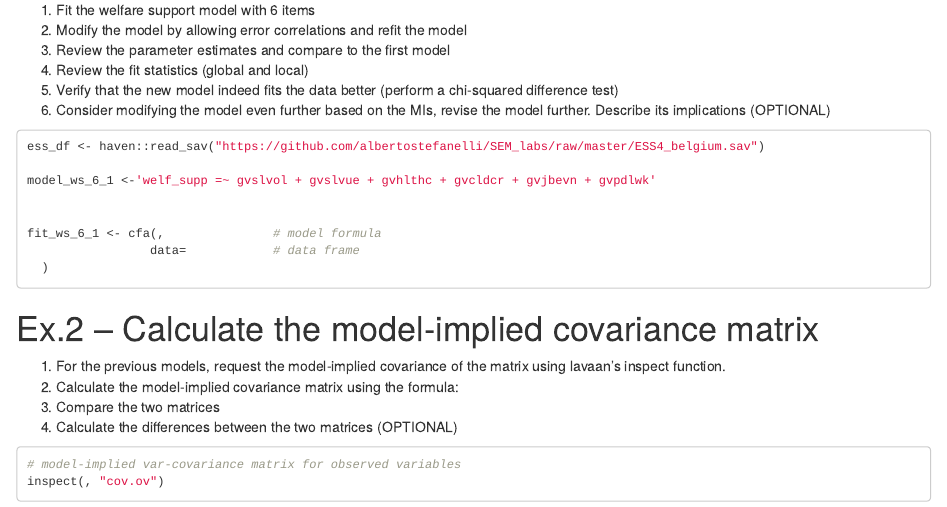
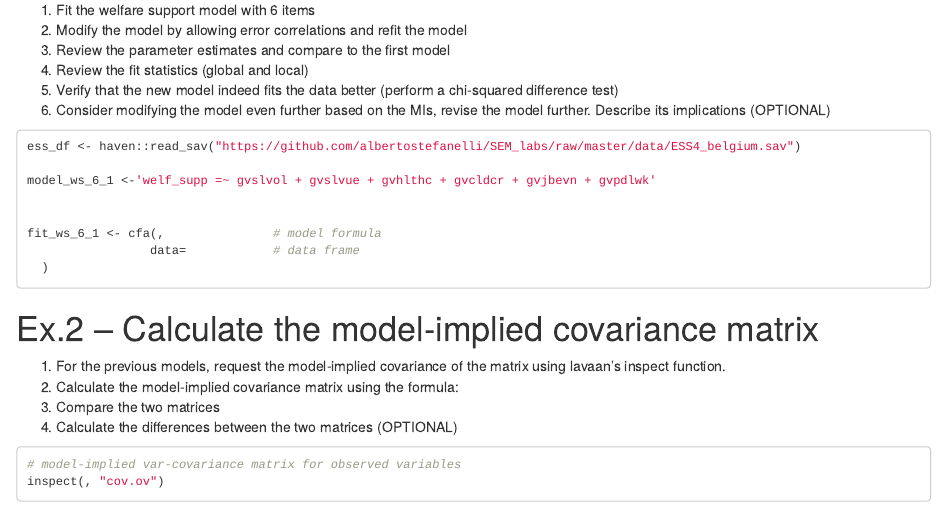
Before and after one commit to albertostefanelli/SEM_labs, an R Markdown document (KUL/exercises/SEM_ex_1_students.Rmd): the page in a window 1100 px wide, from 1620 px down. Rendered offline with R 4.5, knitr and Pandoc, with nearby package versions; drawn as R Markdown's standard HTML page in place of the format the file asks for; a font, style sheet, LaTeX package, included part or bibliography that could not be used is replaced or left out.

Commit message:
html ex 1

````diff
--- a/KUL/exercises/SEM_ex_1_students.Rmd
+++ b/KUL/exercises/SEM_ex_1_students.Rmd
@@ -3,7 +3,7 @@ title:  Structural Equation Modeling | Exercises 1
 author: A. Stefanelli^[[Alberto  Stefanelli](https://albertostefanelli.com/)], A. Alanya^[[Ahu Alanya](https://www.kuleuven.be/wieiswie/en/person/00081320)], B. Meuleman^[[Bart Meuleman](https://www.kuleuven.be/wieiswie/en/person/00041613)]
 # date: "`r Sys.Date()`"
 # fontsize: 10pt
-bibliography: lib.bib
+bibliography: ../lib.bib
 link-citations: yes
 output:
   #pdf_document:
@@ -143,7 +143,7 @@ library("corrplot")
 
 ```{r, echo=T, message=FALSE, warning=FALSE, eval=FALSE}
 
-ess_df <- haven::read_sav("https://github.com/albertostefanelli/SEM_labs/raw/master/ESS4_belgium.sav")
+ess_df <- haven::read_sav("https://github.com/albertostefanelli/SEM_labs/raw/master/data/ESS4_belgium.sav")
 
 model_ws_6_1 <-'welf_supp =~ gvslvol + gvslvue + gvhlthc + gvcldcr + gvjbevn + gvpdlwk'
 
--- /dev/null
+++ b/KUL/lib.bib
@@ -0,0 +1,63 @@
+@article{doi:10.1080/10705519709540063,
+author = { John F.   Finch  and  Stephen G.   West  and  David P.   MacKinnon },
+title = {Effects of sample size and nonnormality on the estimation of mediated effects in latent variable models},
+journal = {Structural Equation Modeling: A Multidisciplinary Journal},
+volume = {4},
+number = {2},
+pages = {87-107},
+year  = {1997},
+publisher = {Routledge},
+doi = {10.1080/10705519709540063},
+
+URL = {
+        https://doi.org/10.1080/10705519709540063
+
+},
+eprint = {
+        https://doi.org/10.1080/10705519709540063
+
+}
+
+}
+
+@article{hu_cutoff_1999,
+  title = {Cutoff Criteria for Fit Indexes in Covariance Structure Analysis: {{Conventional}} Criteria versus New Alternatives},
+  shorttitle = {Cutoff Criteria for Fit Indexes in Covariance Structure Analysis},
+  author = {Hu, Li-tze and Bentler, Peter M.},
+  year = {1999},
+  month = jan,
+  volume = {6},
+  pages = {1--55},
+  issn = {1070-5511, 1532-8007},
+  doi = {10.1080/10705519909540118},
+  file = {/Users/serg/gdrive/academia/Zotero/Hu_Bentler_1999_Cutoff criteria for fit indexes in covariance structure analysis2.pdf},
+  journal = {Structural Equation Modeling: A Multidisciplinary Journal},
+  language = {en},
+  number = {1}
+}
+
+@article{thoemmes_LocalFitEvaluation_2018,
+  title = {Local Fit Evaluation of Structural Equation Models Using Graphical Criteria},
+  author = {Thoemmes, Felix and Rosseel, Yves and Textor, Johannes},
+  year = {2018},
+  volume = {23},
+  pages = {27--41},
+  issn = {1082-989X, 1939-1463},
+  doi = {10.1037/met0000147},
+  copyright = {info:eu-repo/semantics/restrictedAccess},
+  file = {/Users/serg/Zotero/storage/3IISEAQ6/Thoemmes et al_2018_Local fit evaluation of structural equation models using graphical criteria.pdf;/Users/serg/Zotero/storage/A8IQ3W6Z/8591454.html},
+  journal = {PSYCHOLOGICAL METHODS},
+  language = {eng},
+  number = {1}
+}
+
+@article{zhao2010reconsidering,
+  title={Reconsidering Baron and Kenny: Myths and truths about mediation analysis},
+  author={Zhao, Xinshu and Lynch Jr, John G and Chen, Qimei},
+  journal={Journal of consumer research},
+  volume={37},
+  number={2},
+  pages={197--206},
+  year={2010},
+  publisher={The University of Chicago Press}
+}
````
Also changed, not shown: KUL/exercises/SEM_ex_1_students.html (added).
